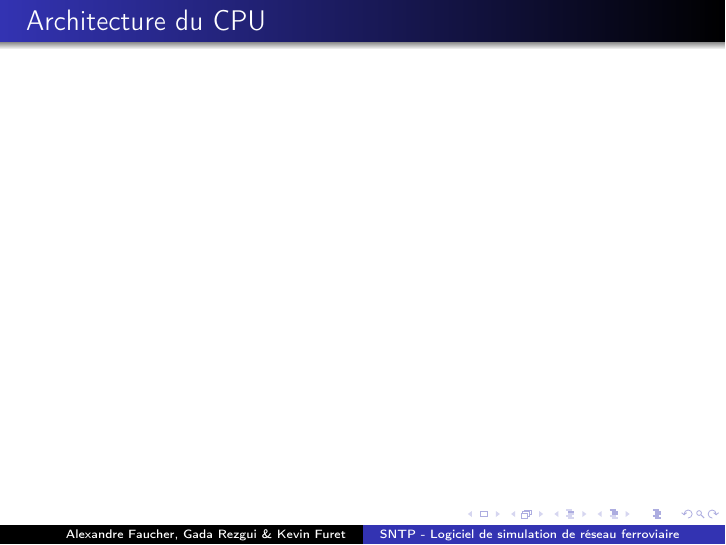
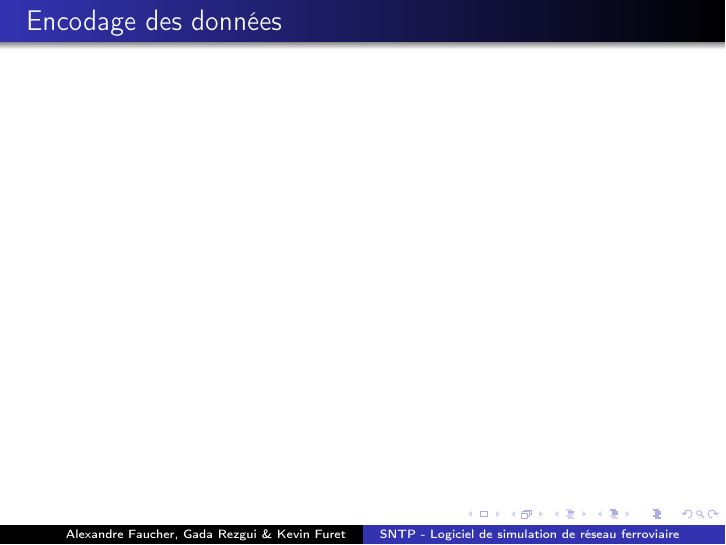
Before and after one commit to AL3XEY/Central-Potating-Unit, LaTeX slides (doc/presentation/presentation.tex): page 5 of 9 before the commit and page 5 of 10 after it. Compiled offline with pdfLaTeX.

Commit message:
Update slides

```diff
--- a/doc/presentation/presentation.tex
+++ b/doc/presentation/presentation.tex
@@ -66,6 +66,7 @@
 \begin{enumerate}
 	\item Introduction
 	\item Ressources
+	\item Encodage des données
 	\item Architecture du CPU
 	\item Unité de contrôle
 	%\item Améliorations
@@ -99,6 +100,11 @@
 						%+fac = Quartus Altera, cartes FPGA
 \end{frame}
 
+%\section{Encodage des données}
+\begin{frame}
+\frametitle{Encodage des données} %complément à deux
+\end{frame}
+
 %\section{Architecture du CPU}
 \begin{frame}
 \frametitle{Architecture du CPU}
```
